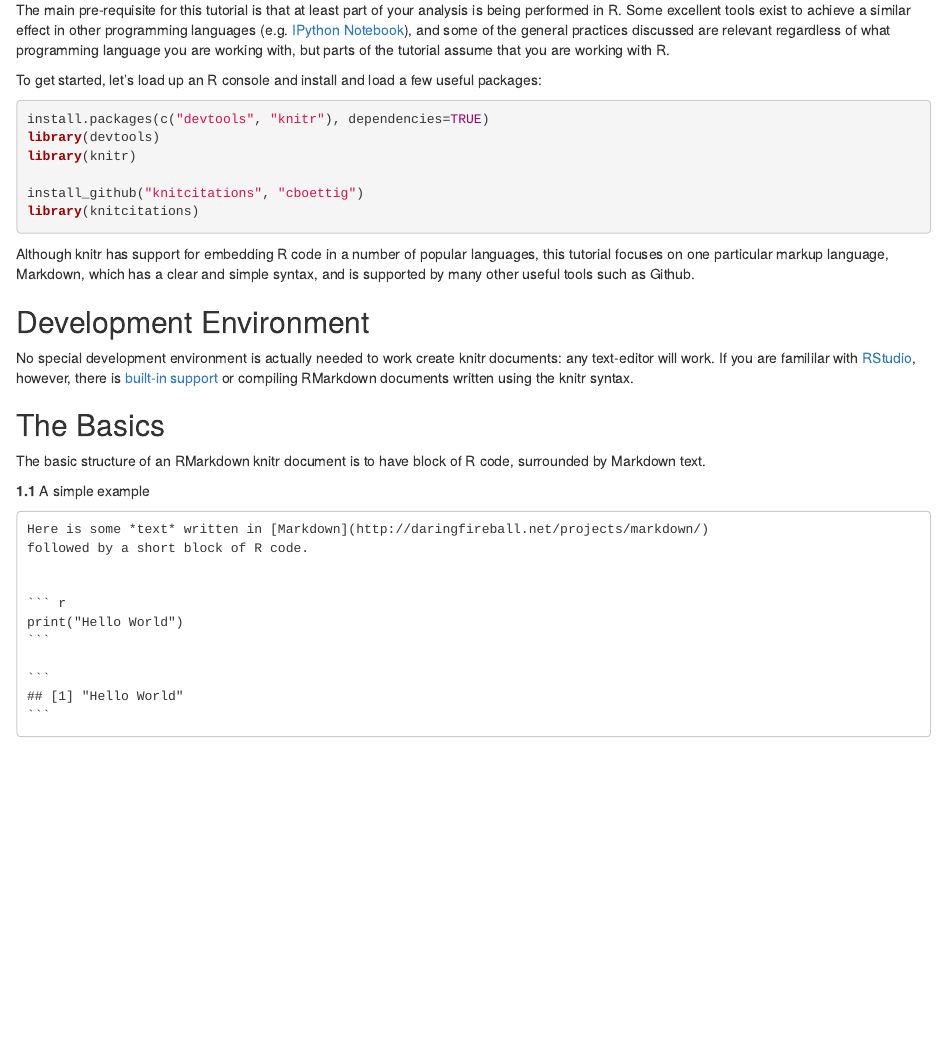
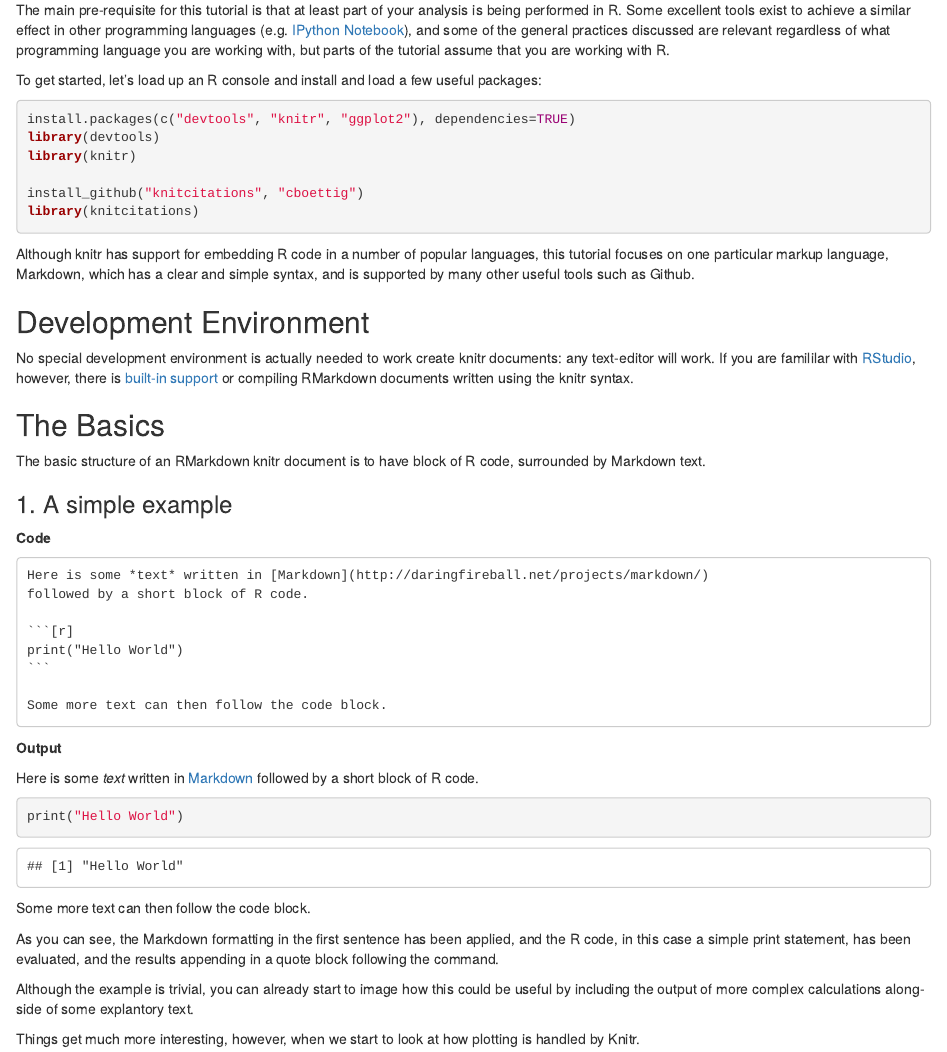
Before and after one commit to umd-byob/presentations, an R Markdown document (presentations/2013/0903-knitr_reproducible_research/README.rmd): the page in a window 1100 px wide, from 480 px down. Rendered offline with R 4.5, knitr and Pandoc, with nearby package versions.

Commit message:
Added simple example to Knitr tutorial

````diff
--- a/presentations/2013/0903-knitr_reproducible_research/README.rmd
+++ b/presentations/2013/0903-knitr_reproducible_research/README.rmd
@@ -36,7 +36,7 @@ To get started, let's load up an R console and install and load a few useful
 packages:
 
 ```{r load_libs, message=FALSE, eval=FALSE}
-install.packages(c("devtools", "knitr"), dependencies=TRUE)
+install.packages(c("devtools", "knitr", "ggplot2"), dependencies=TRUE)
 library(devtools)
 library(knitr)
 
@@ -61,11 +61,37 @@ The Basics
 The basic structure of an RMarkdown knitr document is to have block of R code,
 surrounded by Markdown text.
 
-**1.1** A simple example
+### 1. A simple example
+
+**Code**
 
     Here is some *text* written in [Markdown](http://daringfireball.net/projects/markdown/)
     followed by a short block of R code.
 
-    ```{r}
+    ```[r]
     print("Hello World")
     ```
+
+    Some more text can then follow the code block.
+
+**Output**
+
+Here is some *text* written in [Markdown](http://daringfireball.net/projects/markdown/)
+followed by a short block of R code.
+
+```{r}
+print("Hello World")
+```
+
+Some more text can then follow the code block.
+
+As you can see, the Markdown formatting in the first sentence has been applied,
+and the R code, in this case a simple print statement, has been evaluated, and
+the results appending in a quote block following the command.
+
+Although the example is trivial, you can already start to image how this could
+be useful by including the output of more complex calculations along-side of
+some explantory text.
+
+Things get much more interesting, however, when we start to look at how
+plotting is handled by Knitr.
````
Also changed, not shown: presentations/2013/0903-knitr_reproducible_research/README.md.
